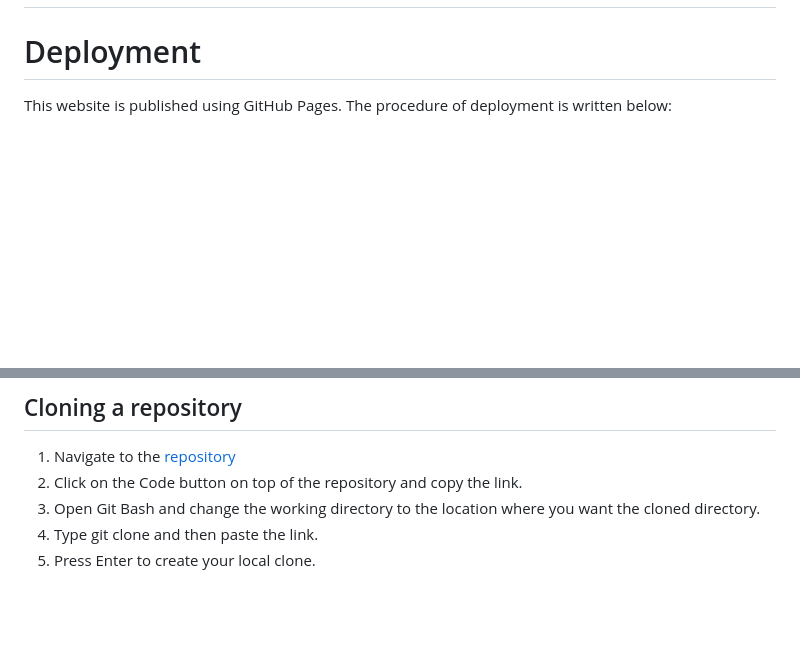
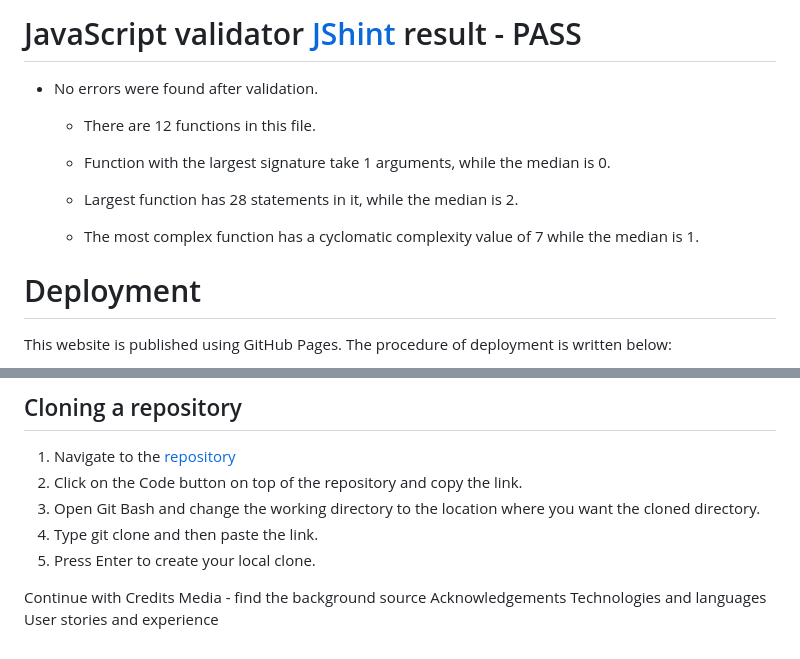
Before and after one commit to GenaGrig/guess-the-number-game, a Markdown page: README.md, 2 parts joined by grey strips. Rendered like a GitHub page; blank space fills up the shorter version.

Commit message:
Add readme.md content part 3

```diff
--- a/README.md
+++ b/README.md
@@ -182,4 +183,15 @@ No bugs were detected
 
+# JavaScript validator [JShint](https://jshint.com/) result - PASS
+
+* No errors were found after validation.
+
+    - There are 12 functions in this file.
+
+    - Function with the largest signature take 1 arguments, while the median is 0.
+
+    - Largest function has 28 statements in it, while the median is 2.
+
+    - The most complex function has a cyclomatic complexity value of 7 while the median is 1.
 
 # Deployment
 
@@ -211,3 +223,9 @@ This website is published using GitHub Pages. The procedure of deployment is wri
 3. Open Git Bash and change the working directory to the location where you want the cloned directory.
 4. Type git clone and then paste the link.
 5. Press Enter to create your local clone.
+
+Continue with Credits
+Media - find the background source
+Acknowledgements
+Technologies and languages
+User stories and experience
```
Also changed, not shown: other parts of README.md (+1 -0 lines).
